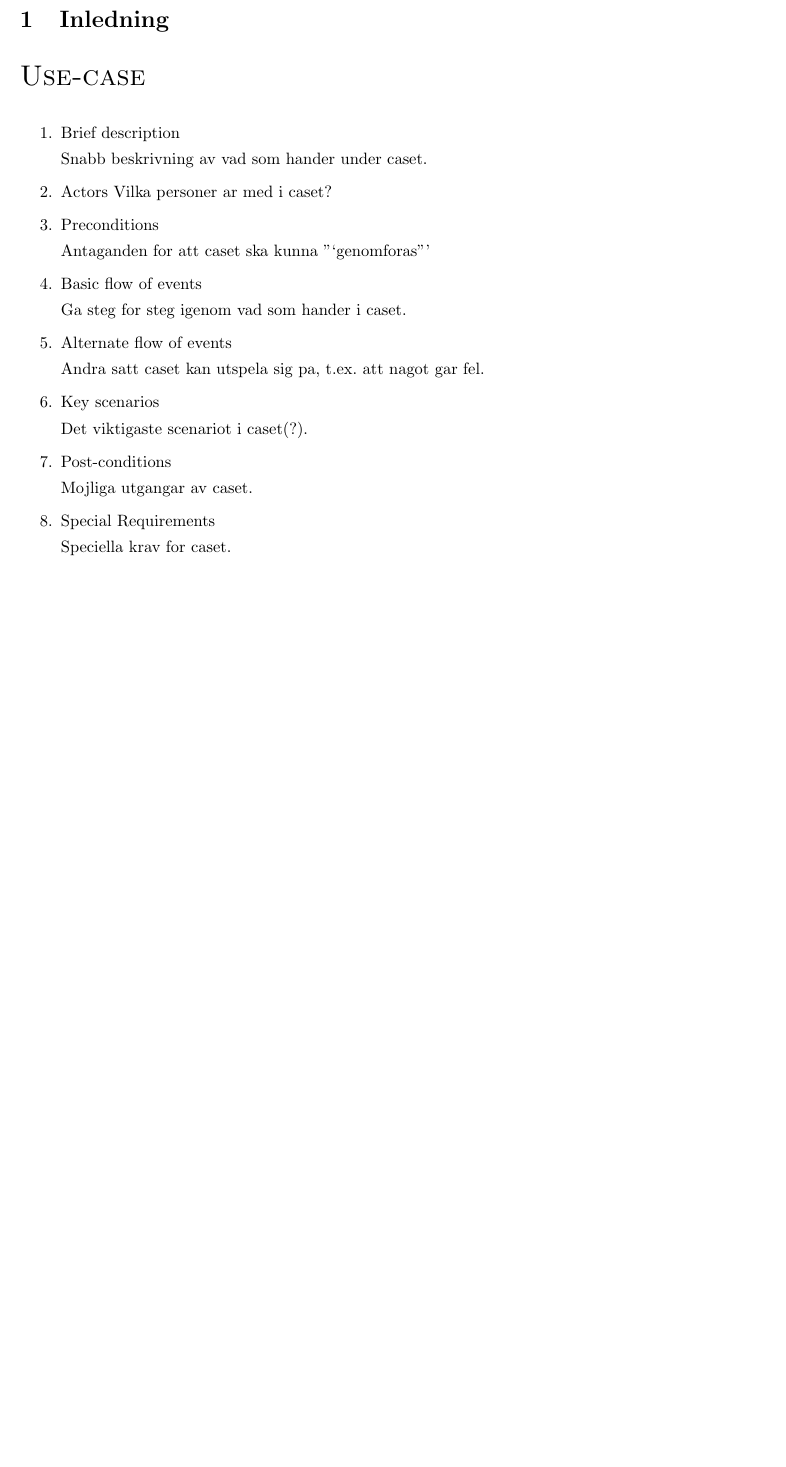
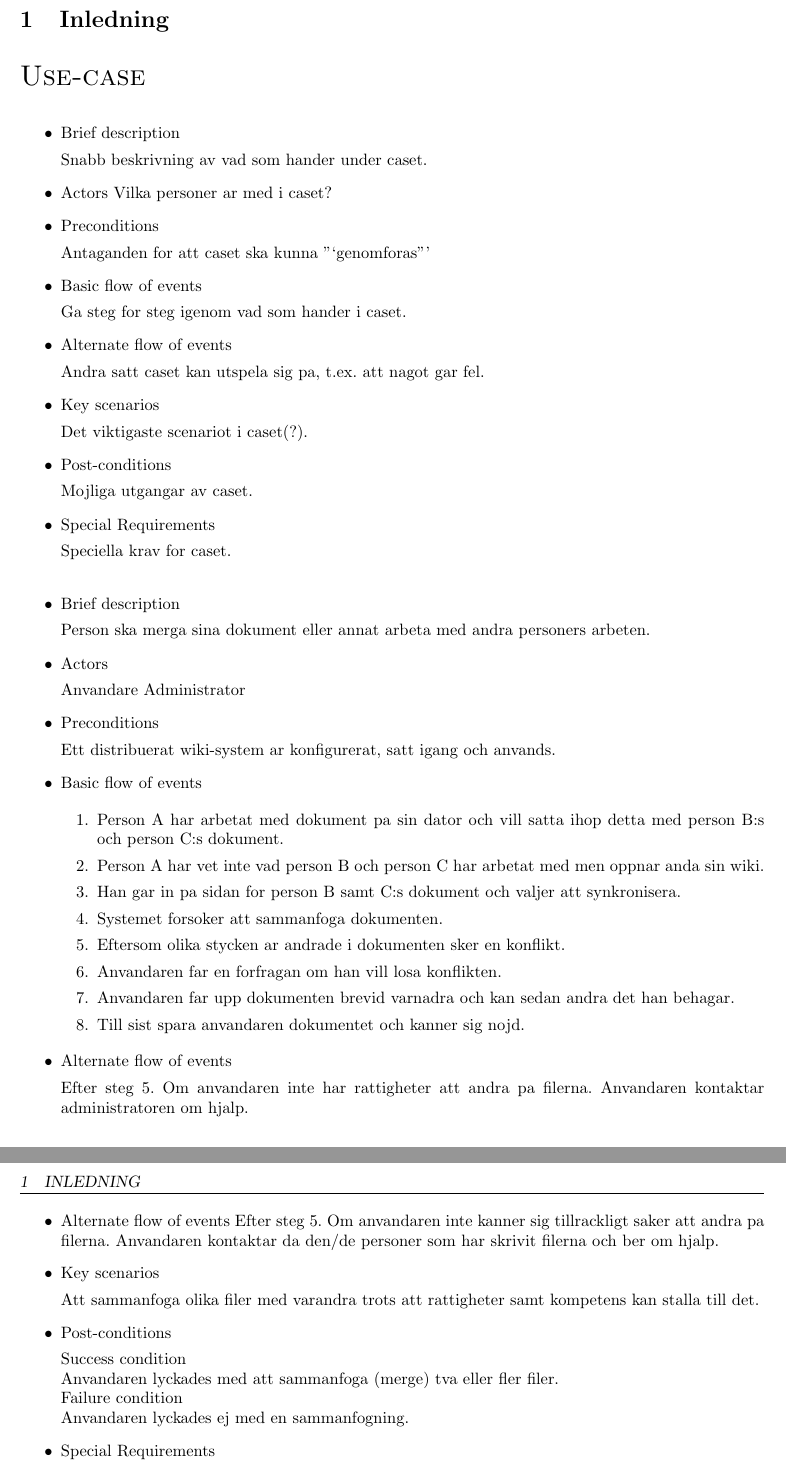
Before and after one commit to pum1/pum1, a LaTeX document (Dokument/Use-case.tex): part of page 2 of 2 before the commit and two parts of pages 2 and 3 of 3 after it, the two joined at a grey line, cut so that both start at the same text, the shorter picture padded with empty space. Compiled offline with pdfLaTeX.

Commit message:
Lagt till ett use-case i use-case.tex

```diff
--- a/Dokument/Use-case.tex
+++ b/Dokument/Use-case.tex
@@ -24,7 +24,7 @@
 \section{Inledning}
 \textsc{\LARGE Use-case}
 
-\begin{enumerate}
+\begin{itemize}
 	\item Brief description
 
 	Snabb beskrivning av vad som hander under caset.
@@ -49,6 +49,54 @@
 	\item Special Requirements
 
 	Speciella krav for caset.
-\end{enumerate}
+\end{itemize}
+
+\begin{itemize}
+	\item Brief description
+
+	Person ska merga sina dokument eller annat arbeta med andra personers arbeten.
+	\item Actors
+
+	Anvandare
+	Administrator
+	\item Preconditions
+
+	Ett distribuerat wiki-system ar konfigurerat, satt igang och anvands.
+	\item Basic flow of events
+
+	\begin{enumerate}
+		\item Person A har arbetat med dokument pa sin dator och vill satta ihop detta med person B:s och person C:s dokument.
+		\item Person A har vet inte vad person B och person C har arbetat med men oppnar anda sin wiki.
+		\item Han gar in pa sidan for person B samt C:s dokument och valjer att synkronisera.
+		\item Systemet forsoker att sammanfoga dokumenten.
+		\item Eftersom olika stycken ar andrade i dokumenten sker en konflikt.
+		\item Anvandaren far en forfragan om han vill losa konflikten.
+		\item Anvandaren far upp dokumenten brevid varnadra och kan sedan andra det han behagar.
+		\item Till sist spara anvandaren dokumentet och kanner sig nojd.
+	\end{enumerate}
+	\item Alternate flow of events
+
+	Efter steg 5. Om anvandaren inte har rattigheter att andra pa filerna.
+	Anvandaren kontaktar administratoren om hjalp.
+	\item Alternate flow of events
+	Efter steg 5. Om anvandaren inte kanner sig tillrackligt saker att andra pa filerna.
+	Anvandaren kontaktar da den/de personer som har skrivit filerna och ber om hjalp.
+	\item Key scenarios
+
+	Att sammanfoga olika filer med varandra trots att rattigheter samt kompetens kan stalla till det.
+	\item Post-conditions
+
+		Success condition
+		\\
+		Anvandaren lyckades med att sammanfoga (merge) tva eller fler filer.
+		\\
+		Failure condition
+		\\
+		Anvandaren lyckades ej med en sammanfogning.
+
+	\item Special Requirements
+
+	???
+\end{itemize}
 
 \end{document}
```
Also changed, not shown: Dokument/Develop Technical Vision.pdf, Dokument/Projektplan.pdf.
